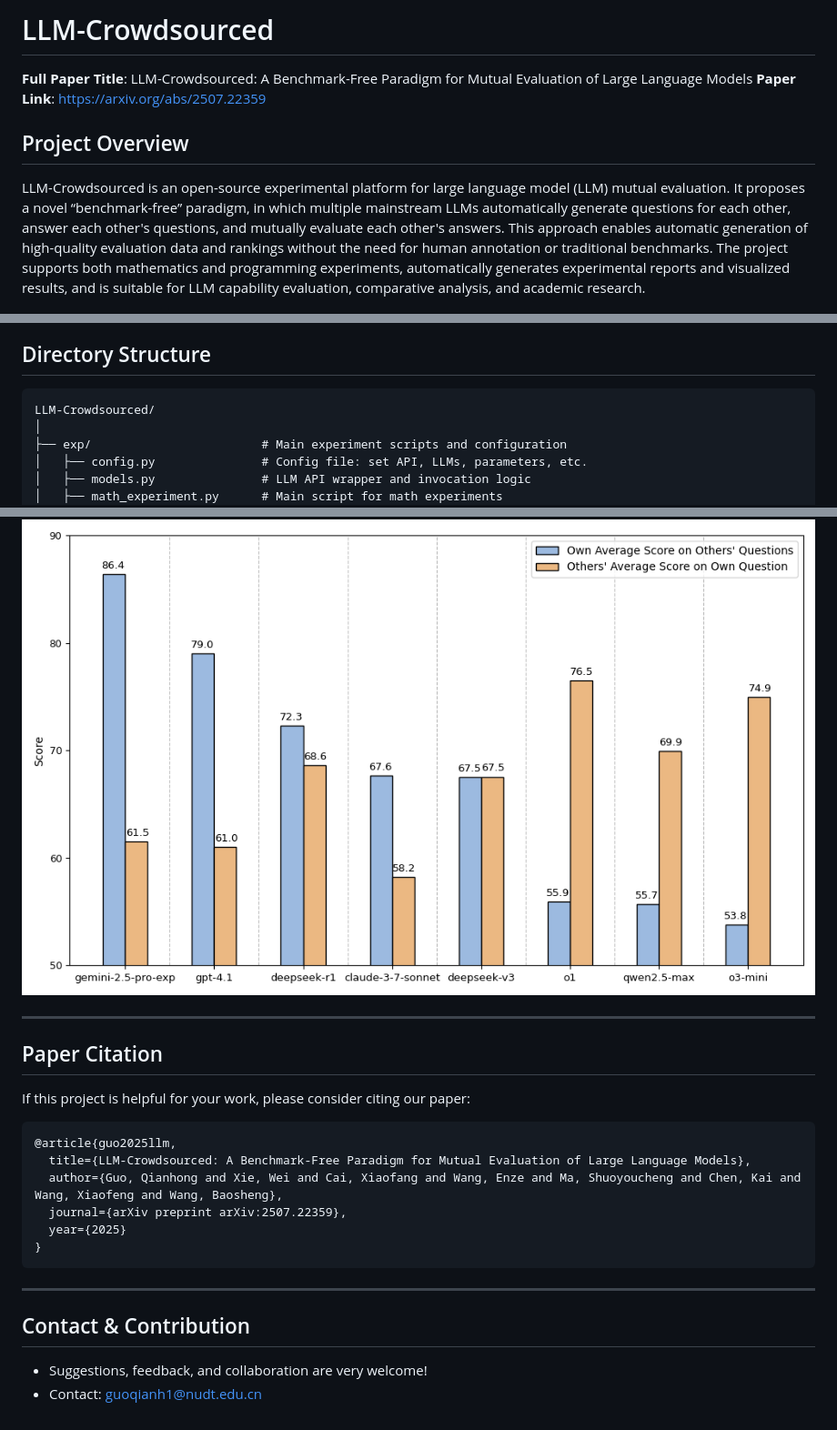
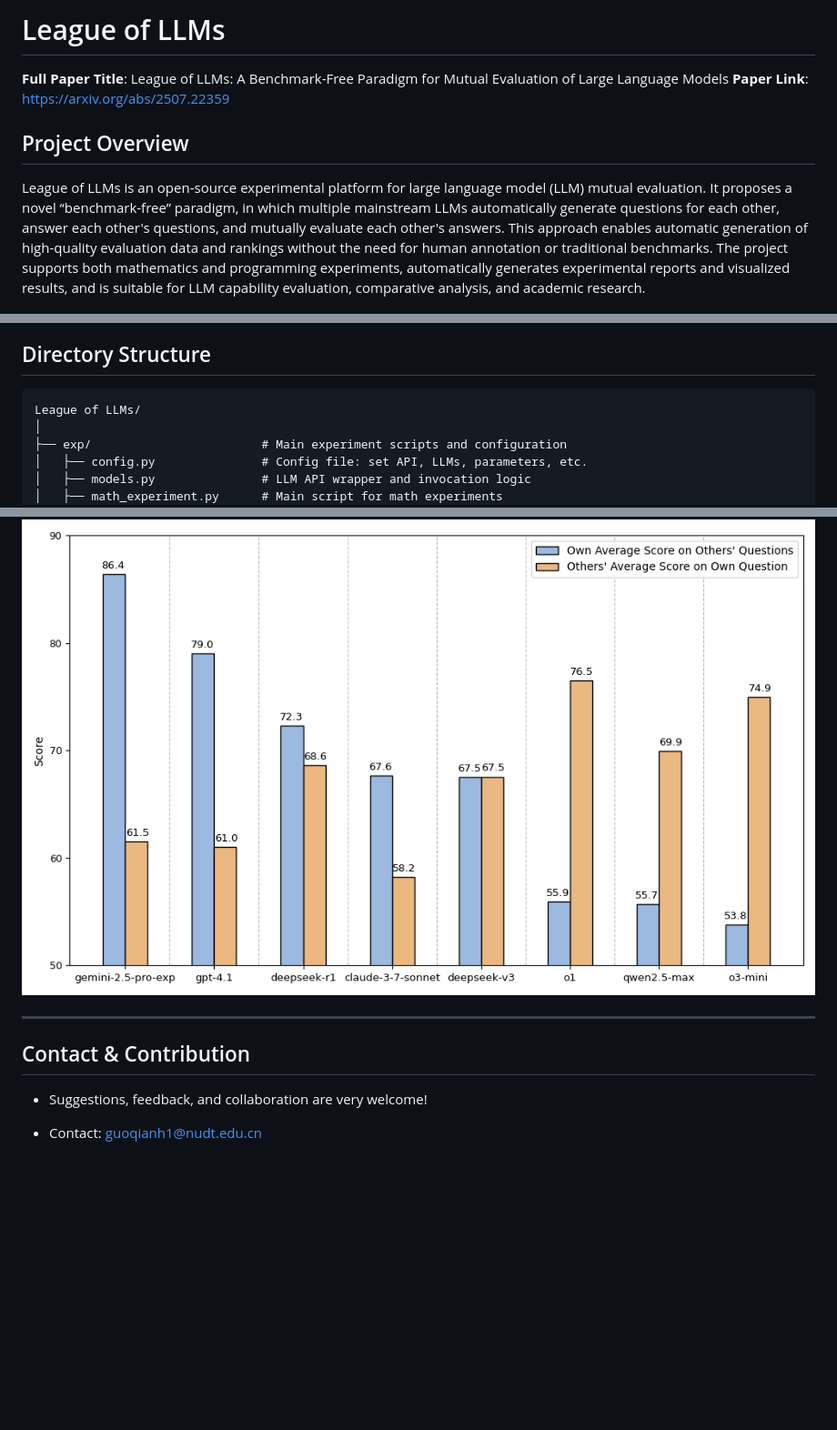
Before and after one commit to Qhovo1/League-of-LLMs, a Markdown page: Readme.md, 3 parts joined by grey strips. Shown: that part at 91% size. Drawn GitHub-style; blank space fills up the shorter version.

````diff
--- a/Readme.md
+++ b/Readme.md
@@ -1,11 +1,11 @@
-# LLM-Crowdsourced
+# League of LLMs
 
-**Full Paper Title**: LLM-Crowdsourced: A Benchmark-Free Paradigm for Mutual Evaluation of Large Language Models
+**Full Paper Title**: League of LLMs: A Benchmark-Free Paradigm for Mutual Evaluation of Large Language Models
  **Paper Link**: https://arxiv.org/abs/2507.22359
 
 ## Project Overview
 
-LLM-Crowdsourced is an open-source experimental platform for large language model (LLM) mutual evaluation. It proposes a novel “benchmark-free” paradigm, in which multiple mainstream LLMs automatically generate questions for each other, answer each other's questions, and mutually evaluate each other's answers. This approach enables automatic generation of high-quality evaluation data and rankings without the need for human annotation or traditional benchmarks.
+League of LLMs is an open-source experimental platform for large language model (LLM) mutual evaluation. It proposes a novel “benchmark-free” paradigm, in which multiple mainstream LLMs automatically generate questions for each other, answer each other's questions, and mutually evaluate each other's answers. This approach enables automatic generation of high-quality evaluation data and rankings without the need for human annotation or traditional benchmarks.
  The project supports both mathematics and programming experiments, automatically generates experimental reports and visualized results, and is suitable for LLM capability evaluation, comparative analysis, and academic research.
 
 ![motivations](assets/motivations.png)
@@ -15,7 +15,7 @@ LLM-Crowdsourced is an open-source experimental platform for large language mode
 ## Directory Structure
 
 ```
-LLM-Crowdsourced/
+League of LLMs/
 │
 ├── exp/                        # Main experiment scripts and configuration
 │   ├── config.py               # Config file: set API, LLMs, parameters, etc.
@@ -114,24 +114,11 @@ LLM-Crowdsourced/
 
 ![score](assets/score.png)
 
-------
-
-## Paper Citation
-
-If this project is helpful for your work, please consider citing our paper:
-
-```
-@article{guo2025llm,
-  title={LLM-Crowdsourced: A Benchmark-Free Paradigm for Mutual Evaluation of Large Language Models},
-  author={Guo, Qianhong and Xie, Wei and Cai, Xiaofang and Wang, Enze and Ma, Shuoyoucheng and Chen, Kai and Wang, Xiaofeng and Wang, Baosheng},
-  journal={arXiv preprint arXiv:2507.22359},
-  year={2025}
-}
-```
 
 ------
 
 ## Contact & Contribution
 
 - Suggestions, feedback, and collaboration are very welcome!
+
 - Contact: [guoqianh1@nudt.edu.cn](mailto:guoqianh1@nudt.edu.cn)
````
